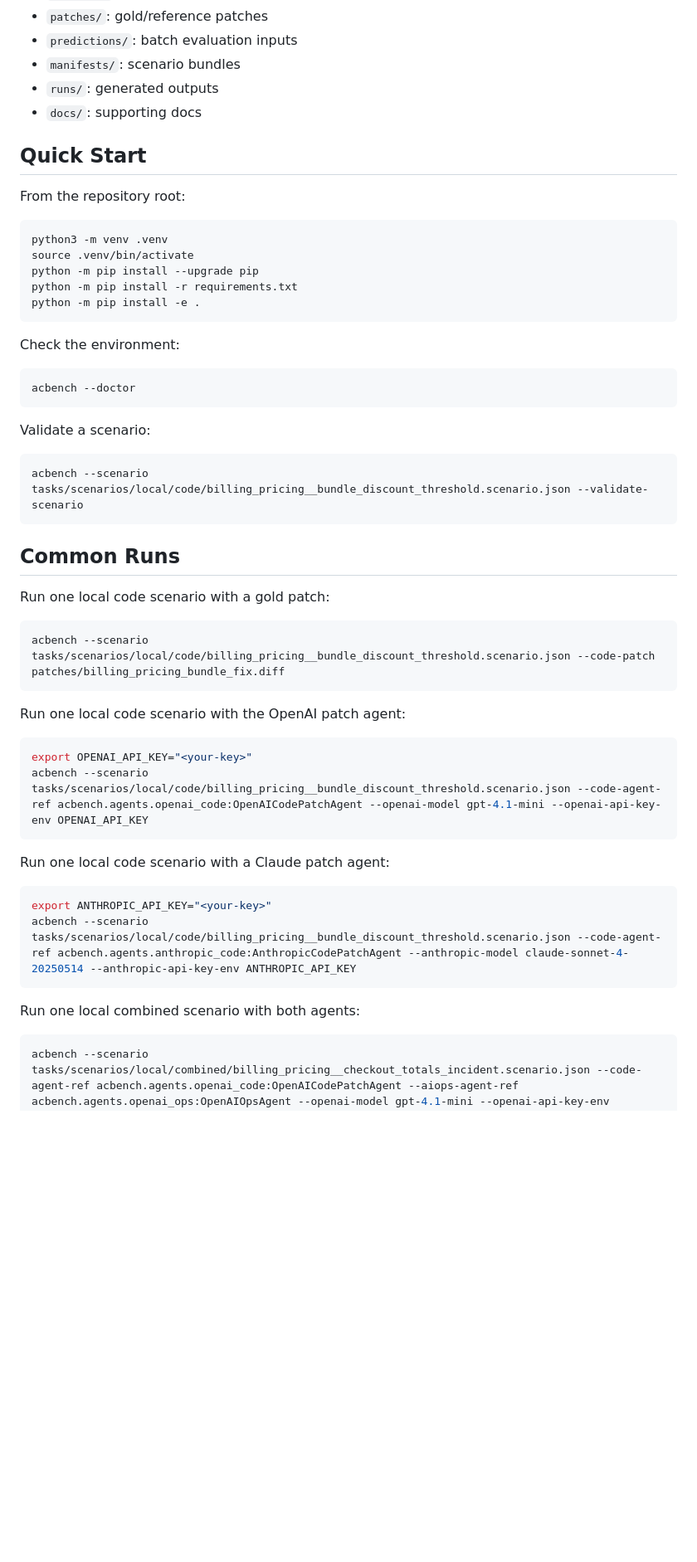
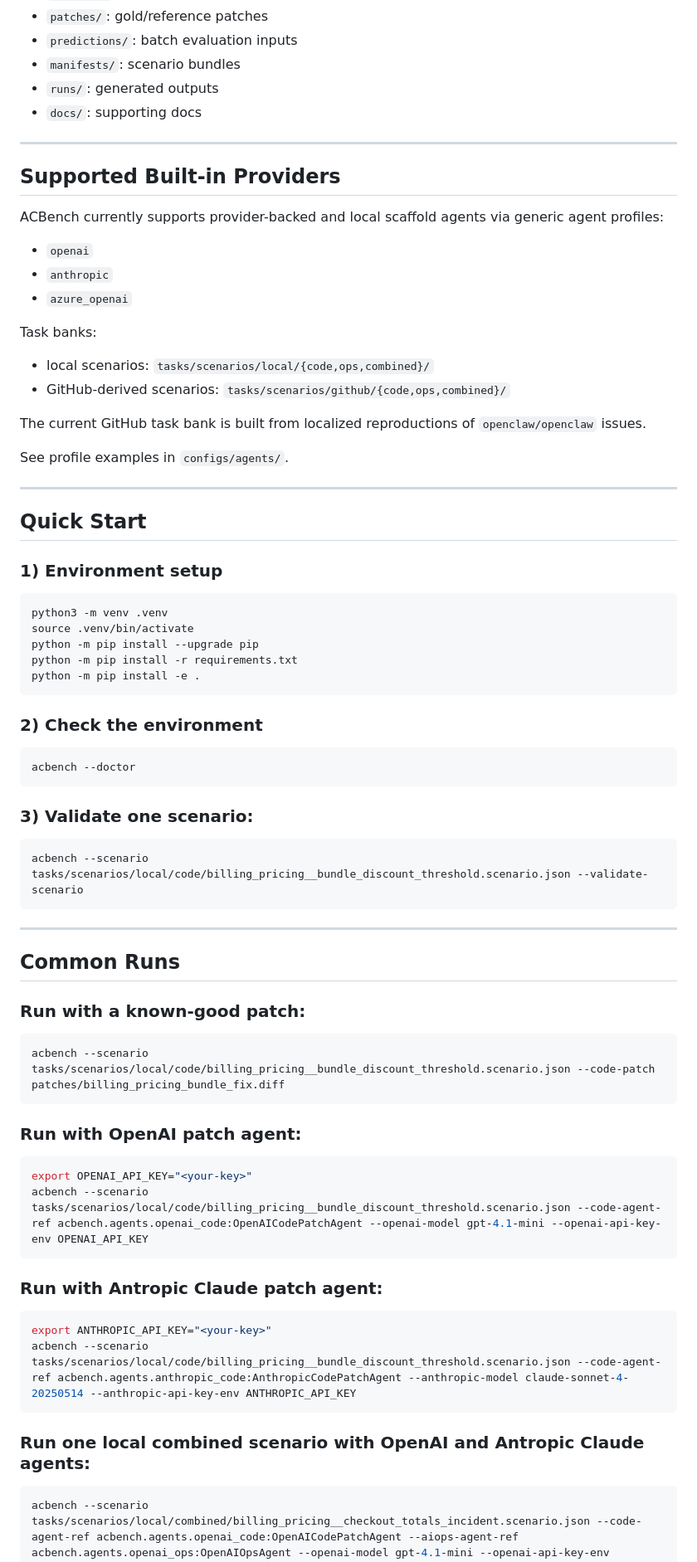
Before and after one commit to BU-EC528-Spring-2026/Agentic_Cloud_Benchmark, a Markdown page: README.md, the part around one of its changes. Shown at 83% size. Rendered like a GitHub page; blank space fills up the shorter version.

````diff
--- a/README.md
+++ b/README.md
@@ -47,10 +54,27 @@ The current GitHub task bank is built from localized reproductions of
 - `runs/`: generated outputs
 - `docs/`: supporting docs
 
+---
+
+## Supported Built-in Providers
+ACBench currently supports provider-backed and local scaffold agents via generic agent profiles:
+- `openai`
+- `anthropic`
+- `azure_openai`
+
+Task banks:
+- local scenarios: `tasks/scenarios/local/{code,ops,combined}/`
+- GitHub-derived scenarios: `tasks/scenarios/github/{code,ops,combined}/`
+
+The current GitHub task bank is built from localized reproductions of
+`openclaw/openclaw` issues.
+
+See profile examples in `configs/agents/`.
+
+---
+
 ## Quick Start
-
-From the repository root:
-
+### 1) Environment setup
 ```bash
 python3 -m venv .venv
 source .venv/bin/activate
@@ -59,42 +83,38 @@ python -m pip install -r requirements.txt
 python -m pip install -e .
 ```
 
-Check the environment:
-
+### 2) Check the environment
 ```bash
 acbench --doctor
 ```
 
-Validate a scenario:
-
+### 3) Validate one scenario:
 ```bash
 acbench --scenario tasks/scenarios/local/code/billing_pricing__bundle_discount_threshold.scenario.json --validate-scenario
 ```
 
+---
+
 ## Common Runs
 
-Run one local code scenario with a gold patch:
-
+### Run with a known-good patch:
 ```bash
 acbench --scenario tasks/scenarios/local/code/billing_pricing__bundle_discount_threshold.scenario.json --code-patch patches/billing_pricing_bundle_fix.diff
 ```
 
-Run one local code scenario with the OpenAI patch agent:
-
+### Run with OpenAI patch agent:
 ```bash
 export OPENAI_API_KEY="<your-key>"
 acbench --scenario tasks/scenarios/local/code/billing_pricing__bundle_discount_threshold.scenario.json --code-agent-ref acbench.agents.openai_code:OpenAICodePatchAgent --openai-model gpt-4.1-mini --openai-api-key-env OPENAI_API_KEY
 ```
 
-Run one local code scenario with a Claude patch agent:
-
+### Run with Antropic Claude patch agent:
 ```bash
 export ANTHROPIC_API_KEY="<your-key>"
 acbench --scenario tasks/scenarios/local/code/billing_pricing__bundle_discount_threshold.scenario.json --code-agent-ref acbench.agents.anthropic_code:AnthropicCodePatchAgent --anthropic-model claude-sonnet-4-20250514 --anthropic-api-key-env ANTHROPIC_API_KEY
 ```
 
-Run one local combined scenario with both agents:
-
+### Run one local combined scenario with OpenAI and Antropic Claude agents:
 ```bash
 acbench --scenario tasks/scenarios/local/combined/billing_pricing__checkout_totals_incident.scenario.json --code-agent-ref acbench.agents.openai_code:OpenAICodePatchAgent --aiops-agent-ref acbench.agents.openai_ops:OpenAIOpsAgent --openai-model gpt-4.1-mini --openai-api-key-env OPENAI_API_KEY
 ```
````
Also changed, not shown: other parts of README.md (+41 -36 lines).
